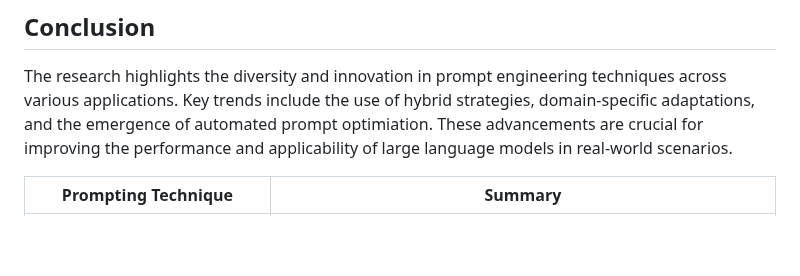
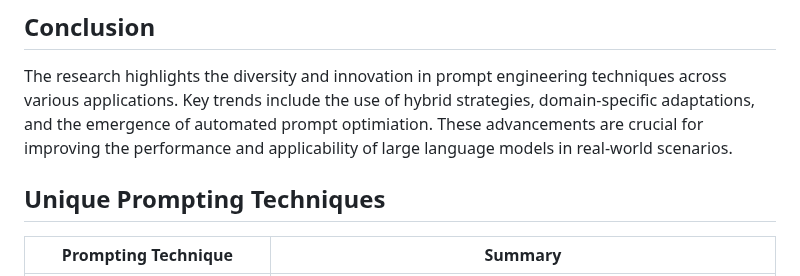
Before and after one commit to timhaintz/PromptEngineering, a Markdown page: pe_strategies_techniques.md, the part around the change. Drawn GitHub-style; blank space fills up the shorter version.

```diff
--- a/pe_strategies_techniques.md
+++ b/pe_strategies_techniques.md
@@ -273,6 +273,8 @@ The paper discusses the importance of prompt engineering in optimising outputs f
 
 The research highlights the diversity and innovation in prompt engineering techniques across various applications. Key trends include the use of hybrid strategies, domain-specific adaptations, and the emergence of automated prompt optimiation. These advancements are crucial for improving the performance and applicability of large language models in real-world scenarios.
 
+## Unique Prompting Techniques
+
 | Prompting Technique                                      | Summary                                                                                           |
 |----------------------------------------------------------|---------------------------------------------------------------------------------------------------|
 | **Active Prompt**                                        | Dynamically selects the most relevant and impactful examples for few-shot learning, fine-tuning the model's responses by focusing on contextually rich prompts tailored to the specific task. |
```
